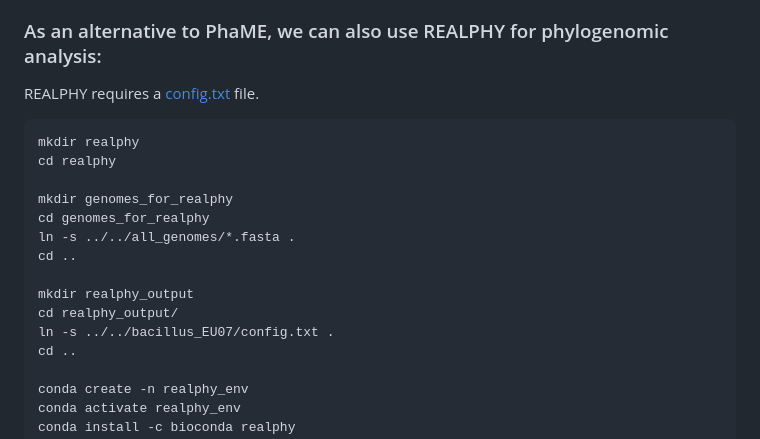
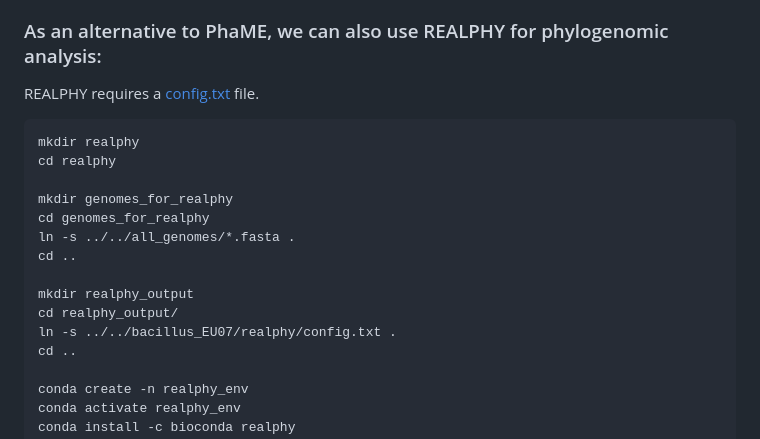
Before and after one commit to davidjstudholme/bacillus_EU07, a Markdown page: README.md, the part around one of its changes. Rendered like a GitHub page.

```diff
--- a/README.md
+++ b/README.md
@@ -127,7 +127,7 @@ cd ..
 
 mkdir realphy_output
 cd realphy_output/
-ln -s ../../bacillus_EU07/config.txt .
+ln -s ../../bacillus_EU07/realphy/config.txt .
 cd ..
 
 conda create -n realphy_env
```
Also changed, not shown: other parts of README.md (+6 -6 lines).
